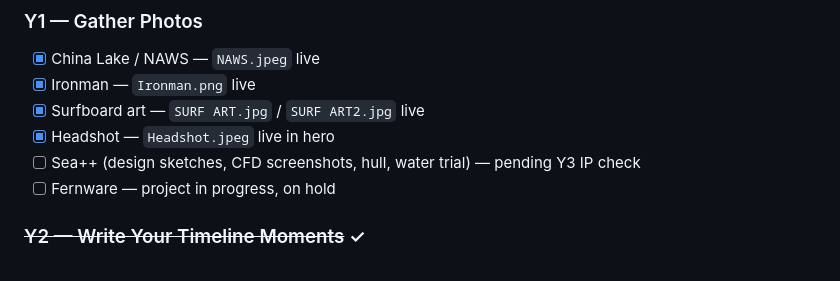
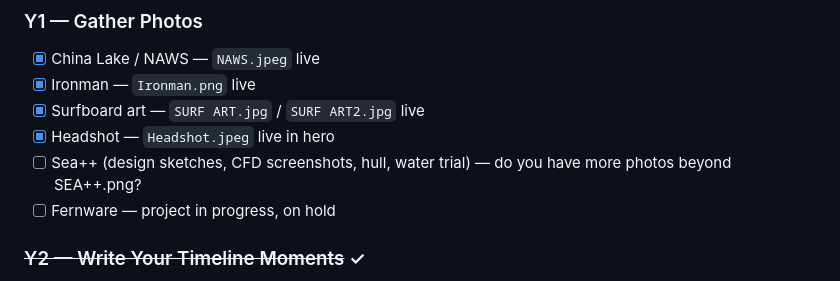
Before and after one commit to EthanRobertKelly/Portfolio, a Markdown page: ISSUES.md, the part around the change. GitHub-like rendering.

Commit message:
Remove incorrect IP gate on Sea++ photos
Co-Authored-By: Claude Sonnet 4.6 <noreply@anthropic.com>

```diff
--- a/ISSUES.md
+++ b/ISSUES.md
@@ -12,7 +12,7 @@
 - [x] Ironman — `Ironman.png` live
 - [x] Surfboard art — `SURF ART.jpg` / `SURF ART2.jpg` live
 - [x] Headshot — `Headshot.jpeg` live in hero
-- [ ] Sea++ (design sketches, CFD screenshots, hull, water trial) — pending Y3 IP check
+- [ ] Sea++ (design sketches, CFD screenshots, hull, water trial) — do you have more photos beyond SEA++.png?
 - [ ] Fernware — project in progress, on hold
 
 ### ~~Y2 — Write Your Timeline Moments~~ ✓
```
